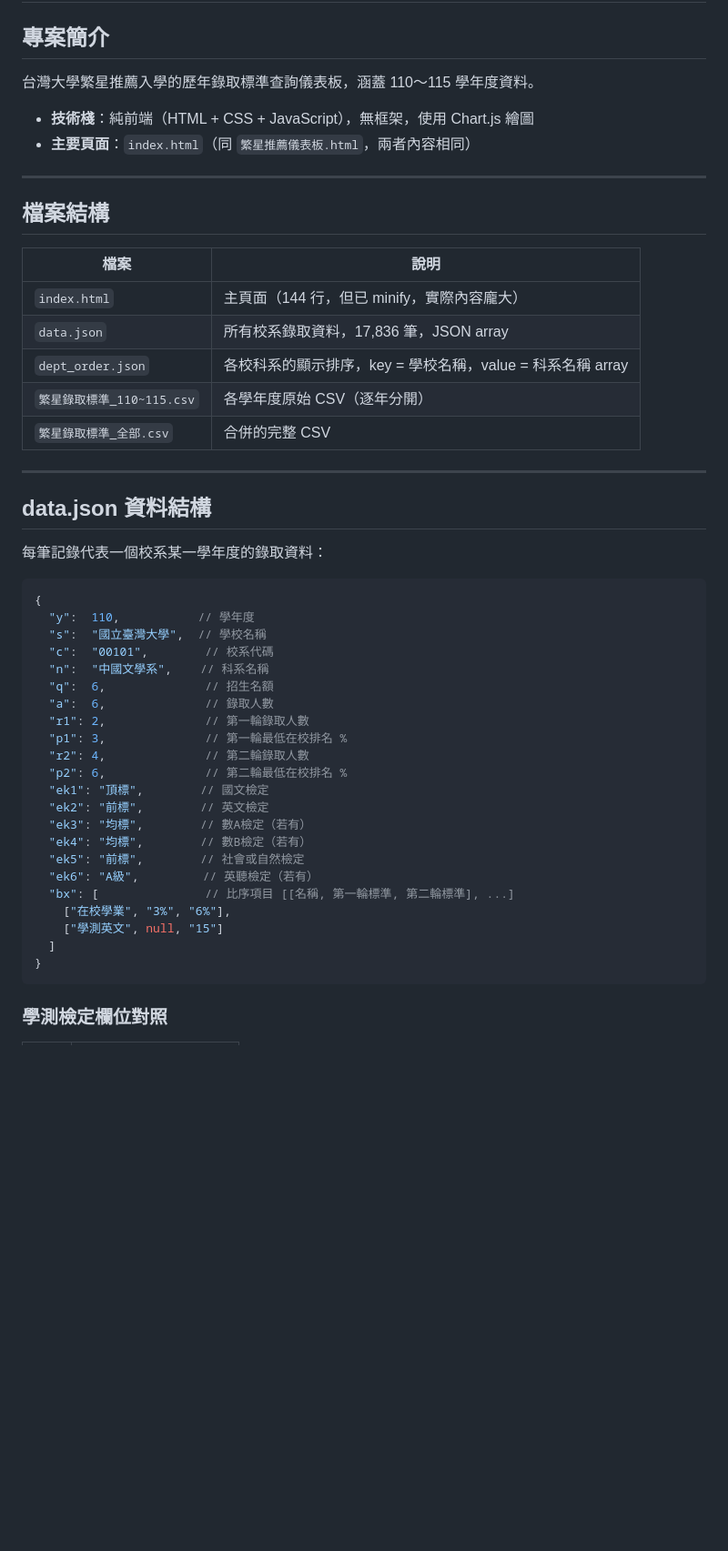
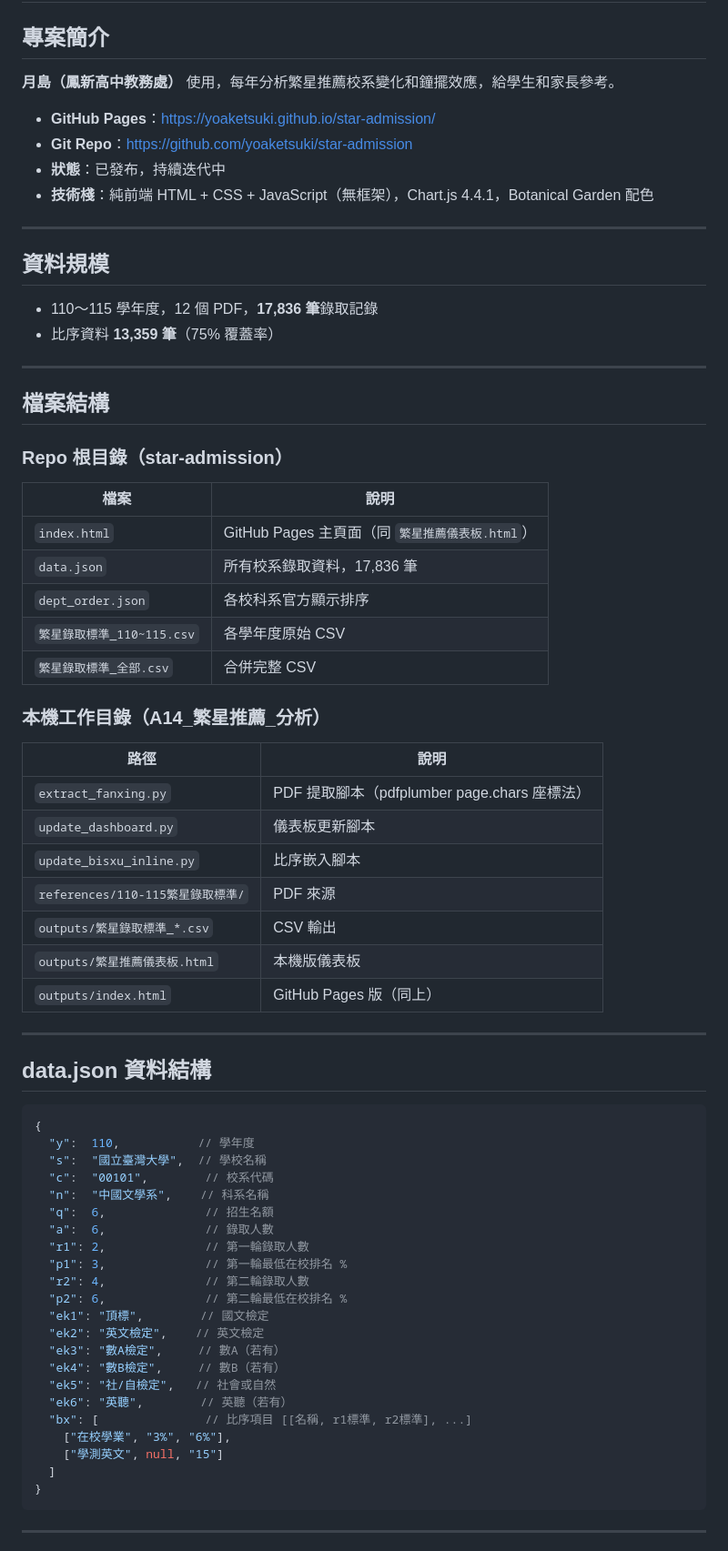
Before and after one commit to yoaketsuki/star-admission, a Markdown page: CLAUDE.md, the part around one of its changes. Shown at 91% size. Rendered like a GitHub page; blank space fills up the shorter version.

````diff
--- a/CLAUDE.md
+++ b/CLAUDE.md
@@ -2,28 +2,49 @@
 
 ## 專案簡介
 
-台灣大學繁星推薦入學的歷年錄取標準查詢儀表板，涵蓋 110～115 學年度資料。
+**月島（鳳新高中教務處）** 使用，每年分析繁星推薦校系變化和鐘擺效應，給學生和家長參考。
 
-- **技術棧**：純前端（HTML + CSS + JavaScript），無框架，使用 Chart.js 繪圖
-- **主要頁面**：`index.html`（同 `繁星推薦儀表板.html`，兩者內容相同）
+- **GitHub Pages**：https://yoaketsuki.github.io/star-admission/
+- **Git Repo**：https://github.com/yoaketsuki/star-admission
+- **狀態**：已發布，持續迭代中
+- **技術棧**：純前端 HTML + CSS + JavaScript（無框架），Chart.js 4.4.1，Botanical Garden 配色
+
+---
+
+## 資料規模
+
+- 110～115 學年度，12 個 PDF，**17,836 筆**錄取記錄
+- 比序資料 **13,359 筆**（75% 覆蓋率）
 
 ---
 
 ## 檔案結構
 
+### Repo 根目錄（star-admission）
+
 | 檔案 | 說明 |
 |------|------|
-| `index.html` | 主頁面（144 行，但已 minify，實際內容龐大） |
-| `data.json` | 所有校系錄取資料，17,836 筆，JSON array |
-| `dept_order.json` | 各校科系的顯示排序，key = 學校名稱，value = 科系名稱 array |
-| `繁星錄取標準_110~115.csv` | 各學年度原始 CSV（逐年分開） |
-| `繁星錄取標準_全部.csv` | 合併的完整 CSV |
+| `index.html` | GitHub Pages 主頁面（同 `繁星推薦儀表板.html`） |
+| `data.json` | 所有校系錄取資料，17,836 筆 |
+| `dept_order.json` | 各校科系官方顯示排序 |
+| `繁星錄取標準_110~115.csv` | 各學年度原始 CSV |
+| `繁星錄取標準_全部.csv` | 合併完整 CSV |
+
+### 本機工作目錄（A14_繁星推薦_分析）
+
+| 路徑 | 說明 |
+|------|------|
+| `extract_fanxing.py` | PDF 提取腳本（pdfplumber page.chars 座標法） |
+| `update_dashboard.py` | 儀表板更新腳本 |
+| `update_bisxu_inline.py` | 比序嵌入腳本 |
+| `references/110-115繁星錄取標準/` | PDF 來源 |
+| `outputs/繁星錄取標準_*.csv` | CSV 輸出 |
+| `outputs/繁星推薦儀表板.html` | 本機版儀表板 |
+| `outputs/index.html` | GitHub Pages 版（同上） |
 
 ---
 
 ## data.json 資料結構
-
-每筆記錄代表一個校系某一學年度的錄取資料：
 
 ```json
 {
@@ -38,17 +59,17 @@
   "r2": 4,              // 第二輪錄取人數
   "p2": 6,              // 第二輪最低在校排名 %
   "ek1": "頂標",        // 國文檢定
-  "ek2": "前標",        // 英文檢定
-  "ek3": "均標",        // 數A檢定（若有）
-  "ek4": "均標",        // 數B檢定（若有）
-  "ek5": "前標",        // 社會或自然檢定
-  "ek6": "A級",         // 英聽檢定（若有）
-  "bx": [               // 比序項目 [[名稱, 第一輪標準, 第二輪標準], ...]
+  "ek2": "英文檢定",    // 英文檢定
+  "ek3": "數A檢定",     // 數A（若有）
+  "ek4": "數B檢定",     // 數B（若有）
+  "ek5": "社/自檢定",   // 社會或自然
+  "ek6": "英聽",        // 英聽（若有）
+  "bx": [               // 比序項目 [[名稱, r1標準, r2標準], ...]
     ["在校學業", "3%", "6%"],
     ["學測英文", null, "15"]
   ]
 }
 ```
 
-### 學測檢定欄位對照
+---
 
````
Also changed, not shown: other parts of CLAUDE.md (+47 -38 lines).
